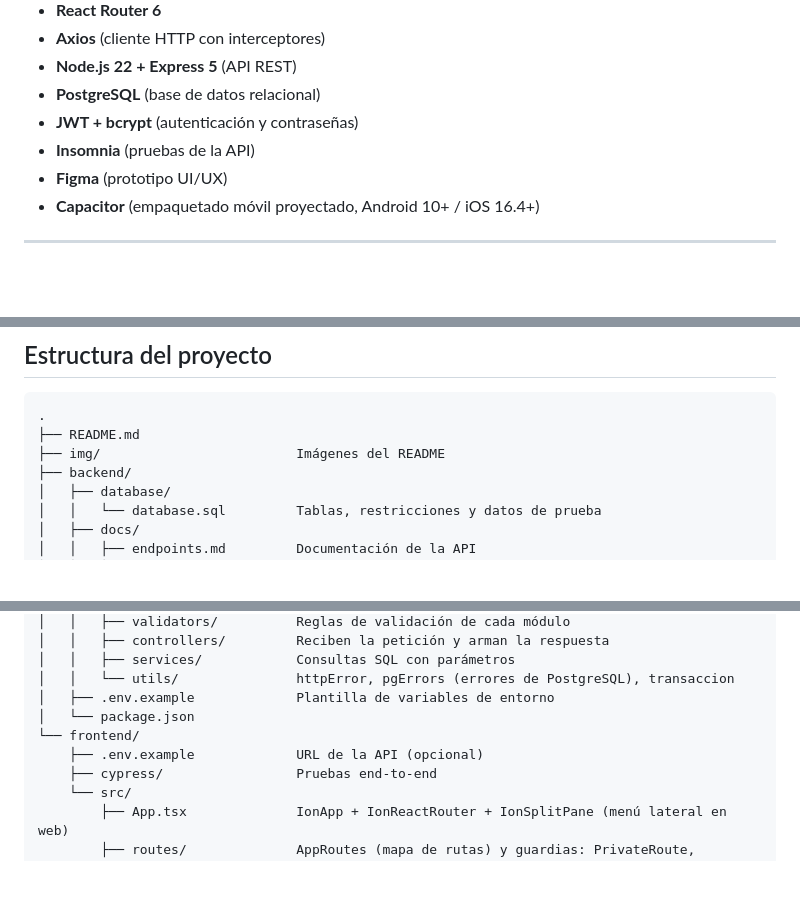
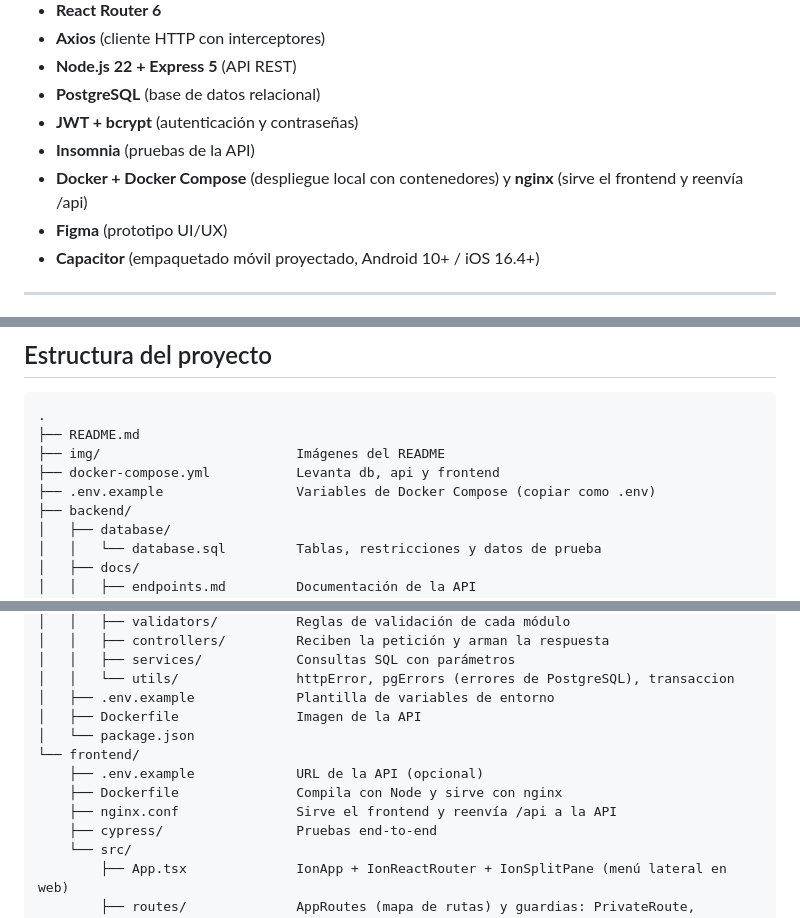
Before and after one commit to Al3xiiss/API-del-Sistema-de-Libros-Interactivos-de-Simulacion, a Markdown page: README.md, 3 parts joined by grey strips. Rendered like a GitHub page; blank space fills up the shorter version.

Commit message:
Se documenta el despliegue con Docker, sus variables de entorno y la evidencia

```diff
--- a/README.md
+++ b/README.md
@@ -976,6 +977,7 @@ El frontend también tiene pruebas automáticas: una prueba unitaria con Vitest
 - **PostgreSQL** (base de datos relacional)
 - **JWT + bcrypt** (autenticación y contraseñas)
 - **Insomnia** (pruebas de la API)
+- **Docker + Docker Compose** (despliegue local con contenedores) y **nginx** (sirve el frontend y reenvía /api)
 - **Figma** (prototipo UI/UX)
 - **Capacitor** (empaquetado móvil proyectado, Android 10+ / iOS 16.4+)
 
@@ -1110,6 +1199,8 @@ Para crear otro administrador, primero hay que registrarlo como paciente y luego
 .
 ├── README.md
 ├── img/                         Imágenes del README
+├── docker-compose.yml           Levanta db, api y frontend
+├── .env.example                 Variables de Docker Compose (copiar como .env)
 ├── backend/
 │   ├── database/
 │   │   └── database.sql         Tablas, restricciones y datos de prueba
@@ -1128,9 +1219,12 @@ Para crear otro administrador, primero hay que registrarlo como paciente y luego
 │   │   ├── services/            Consultas SQL con parámetros
 │   │   └── utils/               httpError, pgErrors (errores de PostgreSQL), transaccion
 │   ├── .env.example             Plantilla de variables de entorno
+│   ├── Dockerfile               Imagen de la API
 │   └── package.json
 └── frontend/
     ├── .env.example             URL de la API (opcional)
+    ├── Dockerfile               Compila con Node y sirve con nginx
+    ├── nginx.conf               Sirve el frontend y reenvía /api a la API
     ├── cypress/                 Pruebas end-to-end
     └── src/
         ├── App.tsx              IonApp + IonReactRouter + IonSplitPane (menú lateral en web)
```
Also changed, not shown: other parts of README.md (+90 -0 lines), img/docker/docker-app-admin.png (added), img/docker/docker-app-paciente.png (added), img/docker/docker-compose-ps.png (added), img/docker/docker-desktop.png (added), img/docker/docker-health.png (added), img/docker/docker-insomnia-runner.png (added).
